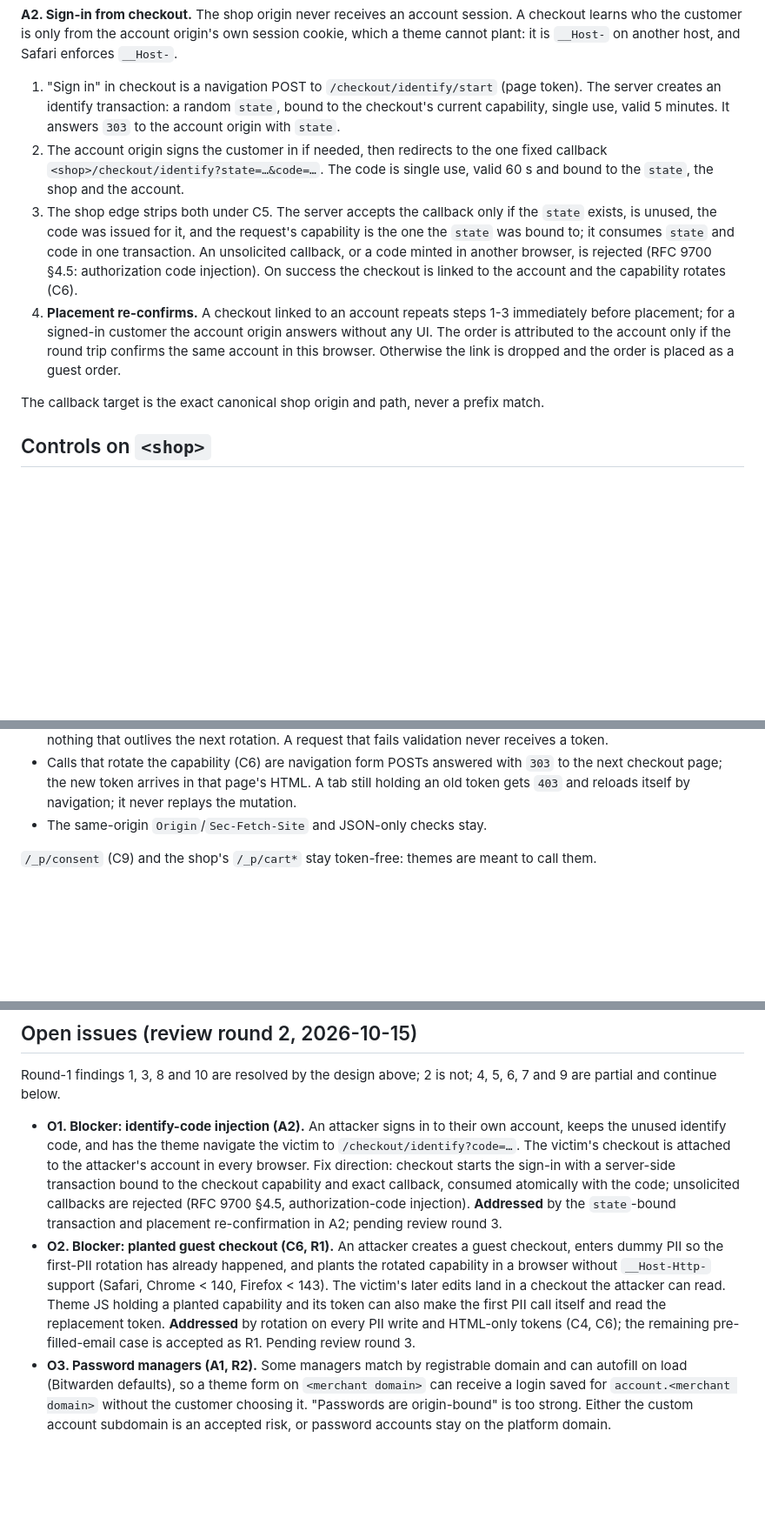
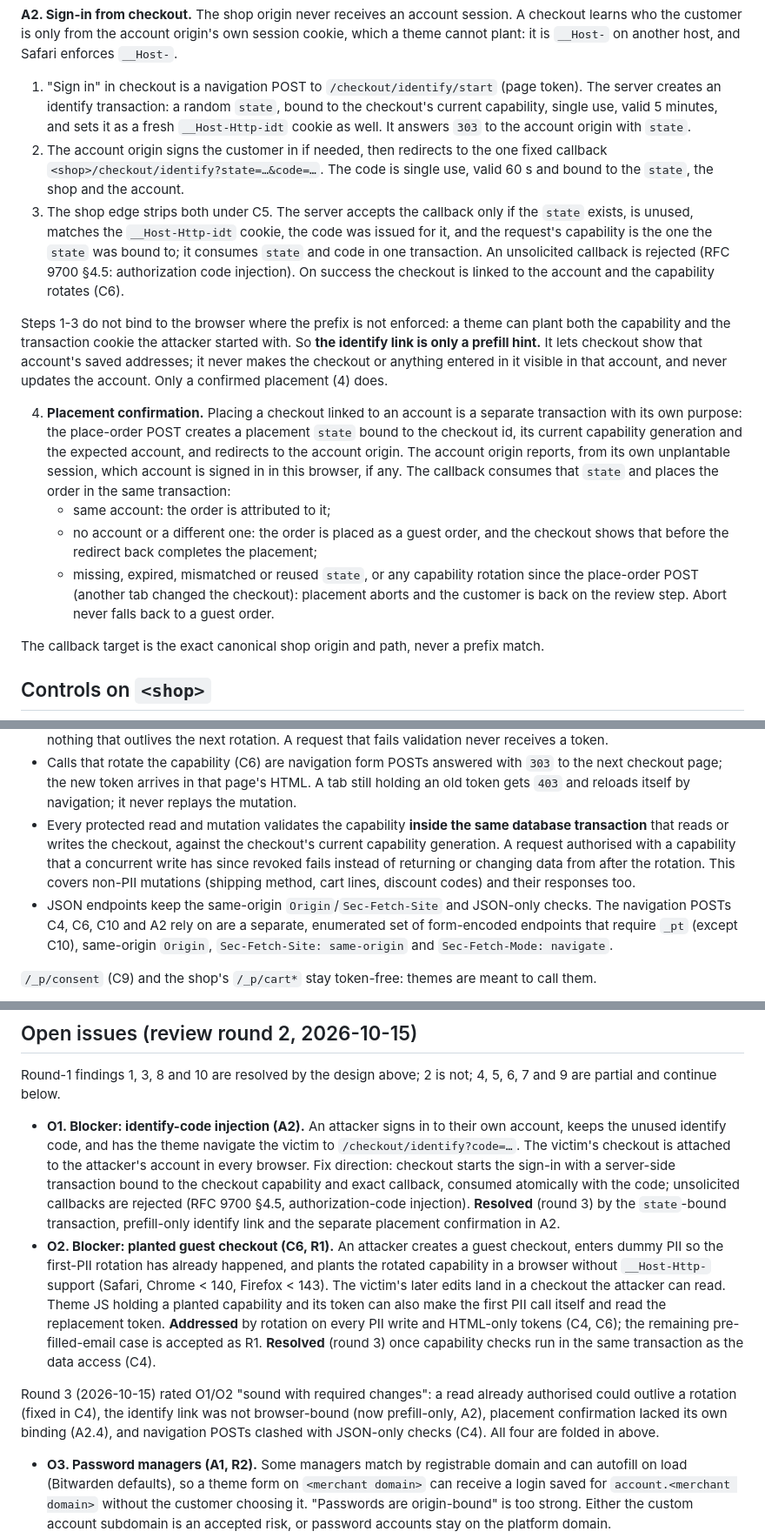
Before and after one commit to MatCer/ecommerce-platform, a Markdown page: docs/decisions/same-origin-checkout.md, 3 parts joined by grey strips. Shown at 87% size. GitHub-like rendering; blank space fills up the shorter version.

Commit message:
docs(decisions): fold security review round 3 into same-origin checkout design (SHOP-73)

```diff
--- a/docs/decisions/same-origin-checkout.md
+++ b/docs/decisions/same-origin-checkout.md
@@ -82,20 +83,36 @@ cannot plant: it is `__Host-` on another host, and Safari enforces `__Host-`.
 
 1. "Sign in" in checkout is a navigation POST to `/checkout/identify/start` (page token). The
    server creates an identify transaction: a random `state`, bound to the checkout's current
-   capability, single use, valid 5 minutes. It answers `303` to the account origin with `state`.
+   capability, single use, valid 5 minutes, and sets it as a fresh `__Host-Http-idt` cookie as
+   well. It answers `303` to the account origin with `state`.
 2. The account origin signs the customer in if needed, then redirects to the one fixed
    callback `<shop>/checkout/identify?state=…&code=…`. The code is single use, valid 60 s and
    bound to the `state`, the shop and the account.
 3. The shop edge strips both under C5. The server accepts the callback only if the `state`
-   exists, is unused, the code was issued for it, and the request's capability is the one the
-   `state` was bound to; it consumes `state` and code in one transaction. An unsolicited
-   callback, or a code minted in another browser, is rejected (RFC 9700 §4.5: authorization
-   code injection). On success the checkout is linked to the account and the capability
-   rotates (C6).
-4. **Placement re-confirms.** A checkout linked to an account repeats steps 1-3 immediately
-   before placement; for a signed-in customer the account origin answers without any UI. The
-   order is attributed to the account only if the round trip confirms the same account in this
-   browser. Otherwise the link is dropped and the order is placed as a guest order.
+   exists, is unused, matches the `__Host-Http-idt` cookie, the code was issued for it, and the
+   request's capability is the one the `state` was bound to; it consumes `state` and code in
+   one transaction. An unsolicited callback is rejected (RFC 9700 §4.5: authorization code
+   injection). On success the checkout is linked to the account and the capability rotates
+   (C6).
+
+Steps 1-3 do not bind to the browser where the prefix is not enforced: a theme can plant both
+the capability and the transaction cookie the attacker started with. So **the identify link is
+only a prefill hint.** It lets checkout show that account's saved addresses; it never makes
+the checkout or anything entered in it visible in that account, and never updates the account.
+Only a confirmed placement (4) does.
+
+4. **Placement confirmation.** Placing a checkout linked to an account is a separate
+   transaction with its own purpose: the place-order POST creates a placement `state` bound to
+   the checkout id, its current capability generation and the expected account, and redirects
+   to the account origin. The account origin reports, from its own unplantable session, which
+   account is signed in in this browser, if any. The callback consumes that `state` and places
+   the order in the same transaction:
+   - same account: the order is attributed to it;
+   - no account or a different one: the order is placed as a guest order, and the checkout
+     shows that before the redirect back completes the placement;
+   - missing, expired, mismatched or reused `state`, or any capability rotation since the
+     place-order POST (another tab changed the checkout): placement aborts and the customer is
+     back on the review step. Abort never falls back to a guest order.
 
 The callback target is the exact canonical shop origin and path, never a prefix match.
 
@@ -144,7 +161,15 @@ capability, compared in constant time. Rules:
 - Calls that rotate the capability (C6) are navigation form POSTs answered with `303` to the
   next checkout page; the new token arrives in that page's HTML. A tab still holding an old
   token gets `403` and reloads itself by navigation; it never replays the mutation.
-- The same-origin `Origin`/`Sec-Fetch-Site` and JSON-only checks stay.
+- Every protected read and mutation validates the capability **inside the same database
+  transaction** that reads or writes the checkout, against the checkout's current capability
+  generation. A request authorised with a capability that a concurrent write has since
+  revoked fails instead of returning or changing data from after the rotation. This covers
+  non-PII mutations (shipping method, cart lines, discount codes) and their responses too.
+- JSON endpoints keep the same-origin `Origin`/`Sec-Fetch-Site` and JSON-only checks. The
+  navigation POSTs C4, C6, C10 and A2 rely on are a separate, enumerated set of
+  form-encoded endpoints that require `_pt` (except C10), same-origin `Origin`,
+  `Sec-Fetch-Site: same-origin` and `Sec-Fetch-Mode: navigate`.
 
 `/_p/consent` (C9) and the shop's `/_p/cart*` stay token-free: themes are meant to call them.
 
@@ -304,15 +329,21 @@ are partial and continue below.
   every browser. Fix direction: checkout starts the sign-in with a server-side transaction bound
   to the checkout capability and exact callback, consumed atomically with the code; unsolicited
   callbacks are rejected (RFC 9700 §4.5, authorization-code injection).
-  **Addressed** by the `state`-bound transaction and placement re-confirmation in A2; pending
-  review round 3.
+  **Resolved** (round 3) by the `state`-bound transaction, prefill-only identify link and the
+  separate placement confirmation in A2.
 - **O2. Blocker: planted guest checkout (C6, R1).** An attacker creates a guest checkout,
   enters dummy PII so the first-PII rotation has already happened, and plants the rotated
   capability in a browser without `__Host-Http-` support (Safari, Chrome < 140, Firefox < 143).
   The victim's later edits land in a checkout the attacker can read. Theme JS holding a planted
   capability and its token can also make the first PII call itself and read the replacement
   token. **Addressed** by rotation on every PII write and HTML-only tokens (C4, C6); the
-  remaining pre-filled-email case is accepted as R1. Pending review round 3.
+  remaining pre-filled-email case is accepted as R1. **Resolved** (round 3) once capability
+  checks run in the same transaction as the data access (C4).
+
+Round 3 (2026-10-15) rated O1/O2 "sound with required changes": a read already authorised
+could outlive a rotation (fixed in C4), the identify link was not browser-bound (now
+prefill-only, A2), placement confirmation lacked its own binding (A2.4), and navigation POSTs
+clashed with JSON-only checks (C4). All four are folded in above.
 - **O3. Password managers (A1, R2).** Some managers match by registrable domain and can
   autofill on load (Bitwarden defaults), so a theme form on `<merchant domain>` can receive a
   login saved for `account.<merchant domain>` without the customer choosing it. "Passwords are
```
Also changed, not shown: other parts of docs/decisions/same-origin-checkout.md (+9 -5 lines).
